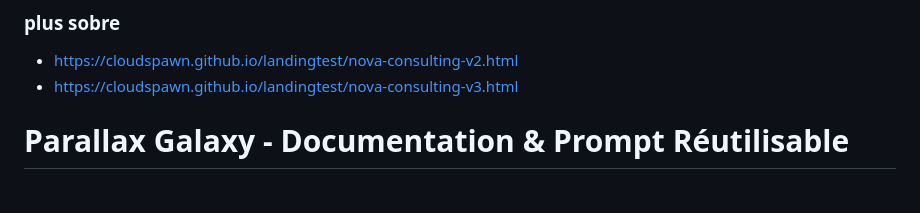
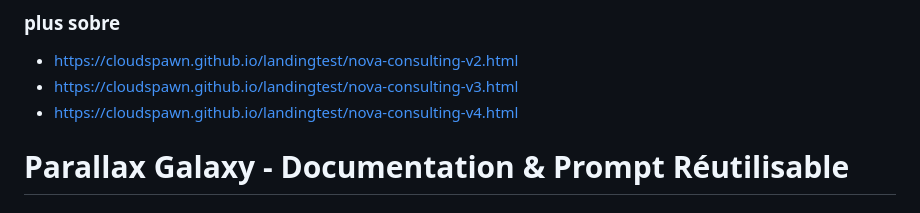
Before and after one commit to cloudspawn/landingtest, a Markdown page: README.md, the part around the change. Rendered like a GitHub page.

```diff
--- a/README.md
+++ b/README.md
@@ -9,6 +9,7 @@ test rapid paralax galaxy
 ### plus sobre
   - https://cloudspawn.github.io/landingtest/nova-consulting-v2.html
   - https://cloudspawn.github.io/landingtest/nova-consulting-v3.html
+  - https://cloudspawn.github.io/landingtest/nova-consulting-v4.html
 
 # Parallax Galaxy - Documentation & Prompt Réutilisable
 
```
